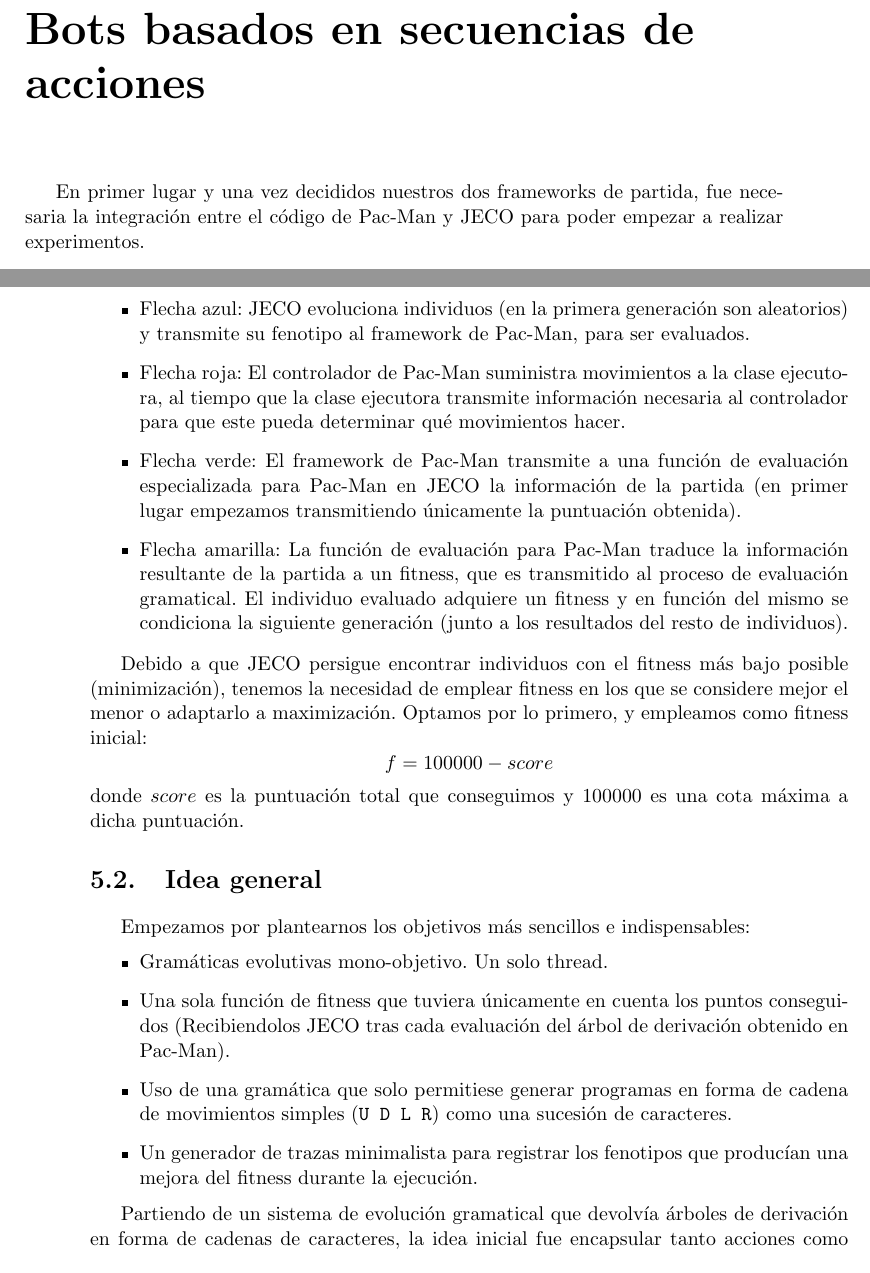
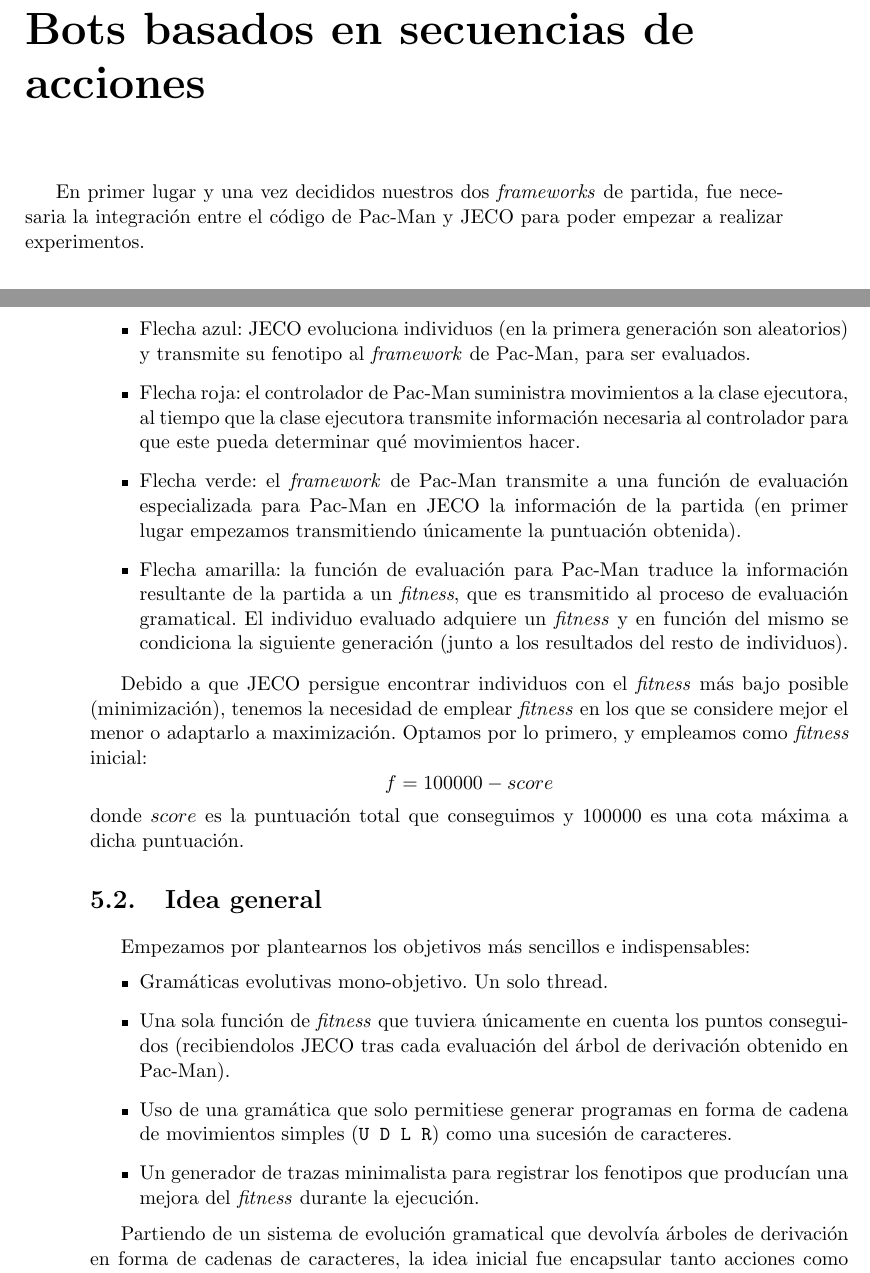
Before and after one commit to hecoding/Pac-Man, a LaTeX thesis (main.tex, which reads capitulos/bots_basados_en_secuencias_de_acciones.tex): two parts of pages 43 and 44 of 113, joined at a grey line, cut so that both start at the same text. Compiled offline with pdfLaTeX.

Commit message:
CL fix part5

```diff
--- a/capitulos/bots_basados_en_secuencias_de_acciones.tex
+++ b/capitulos/bots_basados_en_secuencias_de_acciones.tex
@@ -1,5 +1,5 @@
 \chapter{Bots basados en secuencias de acciones} \label{cap:bots-secuencia-acciones}
-En primer lugar y una vez decididos nuestros dos frameworks de partida, fue necesaria la integración entre el código de Pac-Man y JECO para poder empezar a realizar experimentos.
+En primer lugar y una vez decididos nuestros dos \textit{frameworks} de partida, fue necesaria la integración entre el código de Pac-Man y JECO para poder empezar a realizar experimentos.
 
 \section{Integración de Ms. Pac-Man y JECO}
 \begin{figure}[H]
@@ -8,16 +8,16 @@ En primer lugar y una vez decididos nuestros dos frameworks de partida, fue nece
 \caption{Diagrama de la integración de Pac-Man y JECO.}
 \end{figure}
 \begin{itemize}
-\item Flecha azul: JECO evoluciona individuos (en la primera generación son aleatorios) y transmite su fenotipo al framework de Pac-Man, para ser evaluados.
+\item Flecha azul: JECO evoluciona individuos (en la primera generación son aleatorios) y transmite su fenotipo al \textit{framework} de Pac-Man, para ser evaluados.
 
-\item Flecha roja: El controlador de Pac-Man suministra movimientos a la clase ejecutora, al tiempo que la clase ejecutora transmite información necesaria al controlador para que este pueda determinar qué movimientos hacer.
+\item Flecha roja: el controlador de Pac-Man suministra movimientos a la clase ejecutora, al tiempo que la clase ejecutora transmite información necesaria al controlador para que este pueda determinar qué movimientos hacer.
 
-\item Flecha verde: El framework de Pac-Man transmite a una función de evaluación especializada para Pac-Man en JECO la información de la partida (en primer lugar empezamos transmitiendo únicamente la puntuación obtenida).
+\item Flecha verde: el \textit{framework} de Pac-Man transmite a una función de evaluación especializada para Pac-Man en JECO la información de la partida (en primer lugar empezamos transmitiendo únicamente la puntuación obtenida).
 
-\item Flecha amarilla: La función de evaluación para Pac-Man traduce la información resultante de la partida a un fitness, que es transmitido al proceso de evaluación gramatical. El individuo evaluado adquiere un fitness y en función del mismo se condiciona la siguiente generación (junto a los resultados del resto de individuos).
+\item Flecha amarilla: la función de evaluación para Pac-Man traduce la información resultante de la partida a un \textit{fitness}, que es transmitido al proceso de evaluación gramatical. El individuo evaluado adquiere un \textit{fitness} y en función del mismo se condiciona la siguiente generación (junto a los resultados del resto de individuos).
 \end{itemize}
 
-Debido a que JECO persigue encontrar individuos con el fitness más bajo posible (minimización), tenemos la necesidad de emplear fitness en los que se considere mejor el menor o adaptarlo a maximización. Optamos por lo primero, y empleamos como fitness inicial:
+Debido a que JECO persigue encontrar individuos con el \textit{fitness} más bajo posible (minimización), tenemos la necesidad de emplear \textit{fitness} en los que se considere mejor el menor o adaptarlo a maximización. Optamos por lo primero, y empleamos como \textit{fitness} inicial:
 \begin{equation*}
 f = 100000 - score
 \end{equation*}
@@ -30,11 +30,11 @@ Empezamos por plantearnos los objetivos más sencillos e indispensables:
 \item Gramáticas evolutivas mono-objetivo.
 Un solo thread.
 
-\item Una sola función de fitness que tuviera únicamente en cuenta los puntos conseguidos (Recibiendolos JECO tras cada evaluación del árbol de derivación obtenido en Pac-Man).
+\item Una sola función de \textit{fitness} que tuviera únicamente en cuenta los puntos conseguidos (recibiendolos JECO tras cada evaluación del árbol de derivación obtenido en Pac-Man).
 
 \item Uso de una gramática que solo permitiese generar programas en forma de cadena de movimientos simples (\textbf{\texttt{U D L R}}) como una sucesión de caracteres.
 
-\item Un generador de trazas minimalista para registrar los fenotipos que producían una mejora del fitness durante la ejecución.
+\item Un generador de trazas minimalista para registrar los fenotipos que producían una mejora del \textit{fitness} durante la ejecución.
 \end{itemize}
 
 Partiendo de un sistema de evolución gramatical que devolvía árboles de derivación en forma de cadenas de caracteres, la idea inicial fue encapsular tanto acciones como observadores del estado del juego dentro de dichas cadenas, que contendrían de manera prefijada las acciones a realizar o evaluar por el controlador de Pac-Man, repitiéndose en un bucle la evaluación de los caracteres de la cadena desde el principio de la misma al llegar al final. Dicha cadena-programa puede verse como un autómata en las que las transiciones son la evaluación de un carácter y paso al siguiente.
```
Also changed, not shown: capitulos/bots_basados_en_secuencias_de_acciones.tex (18 more changed lines).
